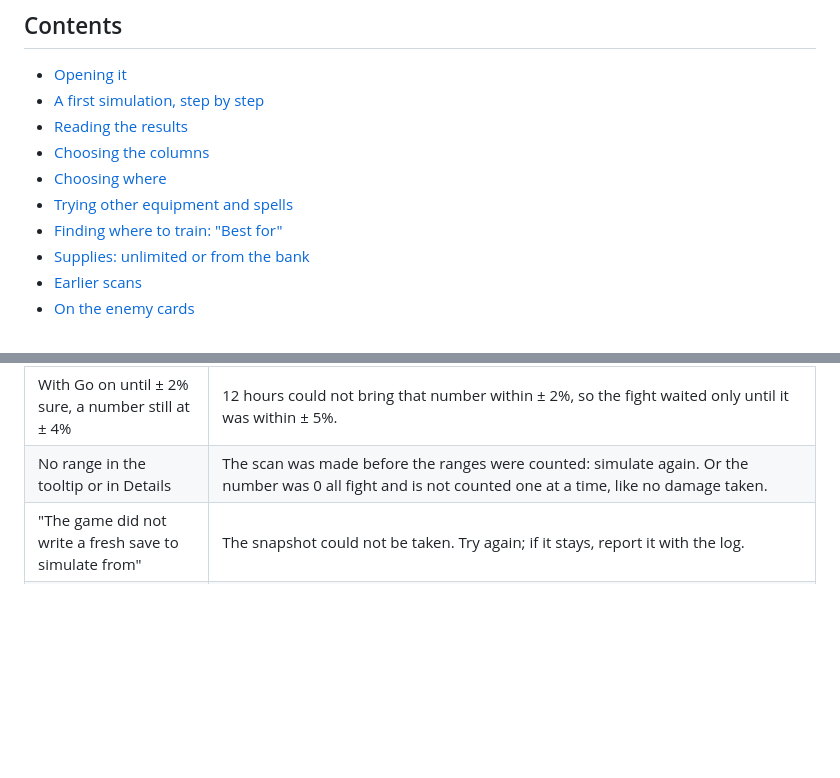
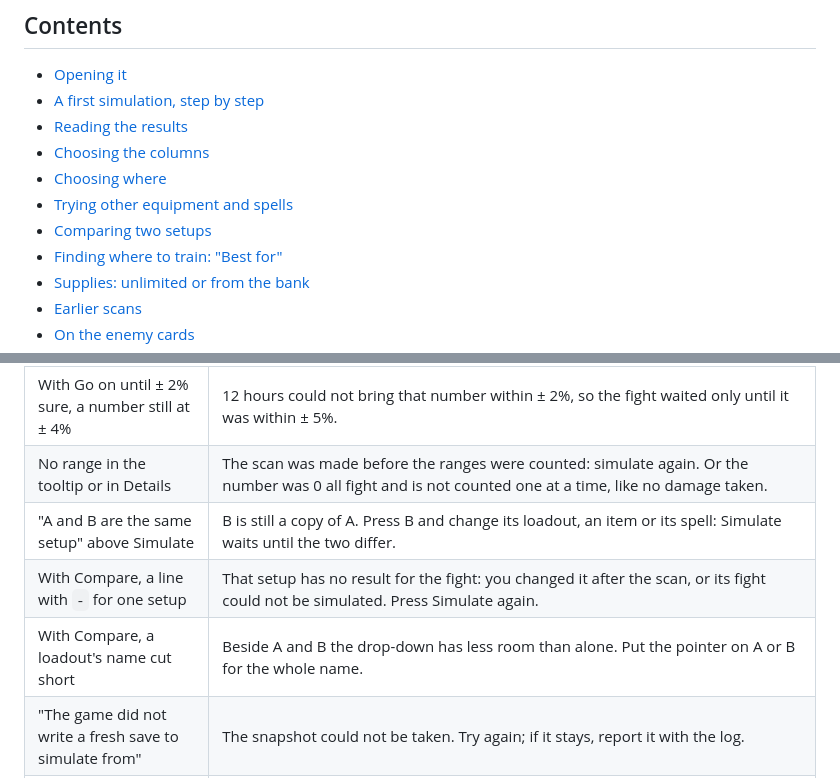
Before and after one commit to 149segolte/melvor-idle-2-qol-mods, a Markdown page: mods/CombatSim/README.md, 2 parts joined by grey strips. Drawn GitHub-style; blank space fills up the shorter version.

```diff
--- a/mods/CombatSim/README.md
+++ b/mods/CombatSim/README.md
@@ -29,6 +29,7 @@ hidden game and runs the game's own combat on it. Nothing the copy does is ever
 - [Choosing the columns](#choosing-the-columns)
 - [Choosing where](#choosing-where)
 - [Trying other equipment and spells](#trying-other-equipment-and-spells)
+- [Comparing two setups](#comparing-two-setups)
 - [Finding where to train: "Best for"](#finding-where-to-train-best-for)
 - [Supplies: unlimited or from the bank](#supplies-unlimited-or-from-the-bank)
 - [Earlier scans](#earlier-scans)
@@ -533,6 +596,9 @@ Everything is in `mods\CombatSim`:
 | With Go on until, a fight that did not go on | Every number of the list was within the size already, or 12 hours could not bring it even within ± 10% (a few deaths, gold from a rare drop). |
 | With Go on until ± 2% sure, a number still at ± 4% | 12 hours could not bring that number within ± 2%, so the fight waited only until it was within ± 5%. |
 | No range in the tooltip or in Details | The scan was made before the ranges were counted: simulate again. Or the number was 0 all fight and is not counted one at a time, like no damage taken. |
+| "A and B are the same setup" above Simulate | B is still a copy of A. Press B and change its loadout, an item or its spell: Simulate waits until the two differ. |
+| With Compare, a line with `-` for one setup | That setup has no result for the fight: you changed it after the scan, or its fight could not be simulated. Press Simulate again. |
+| With Compare, a loadout's name cut short | Beside A and B the drop-down has less room than alone. Put the pointer on A or B for the whole name. |
 | "The game did not write a fresh save to simulate from" | The snapshot could not be taken. Try again; if it stays, report it with the log. |
 | "This game version loads saves differently" or "copies are not being released" | A game update changed something the simulator depends on. It needs an update; the rest of the game is unaffected. |
 | No tag on an enemy card | That enemy has no scan yet (scans made before the tags existed do not count), its fight failed, it belongs to a dungeon, or the tags are switched off at the bottom of History. If no card ever gets one, look for `[CombatSim] The tags on the enemy cards are switched off` in `MelvorModLoader.log`: a game update changed the menu; the simulator itself keeps working. |
```
Also changed, not shown: other parts of mods/CombatSim/README.md (+65 -3 lines), CHANGELOG.md (+4 -0 lines), docs/img/combat-simulator-compare-best.png (added), docs/img/combat-simulator-compare-fights.png (added), 13 other files.
